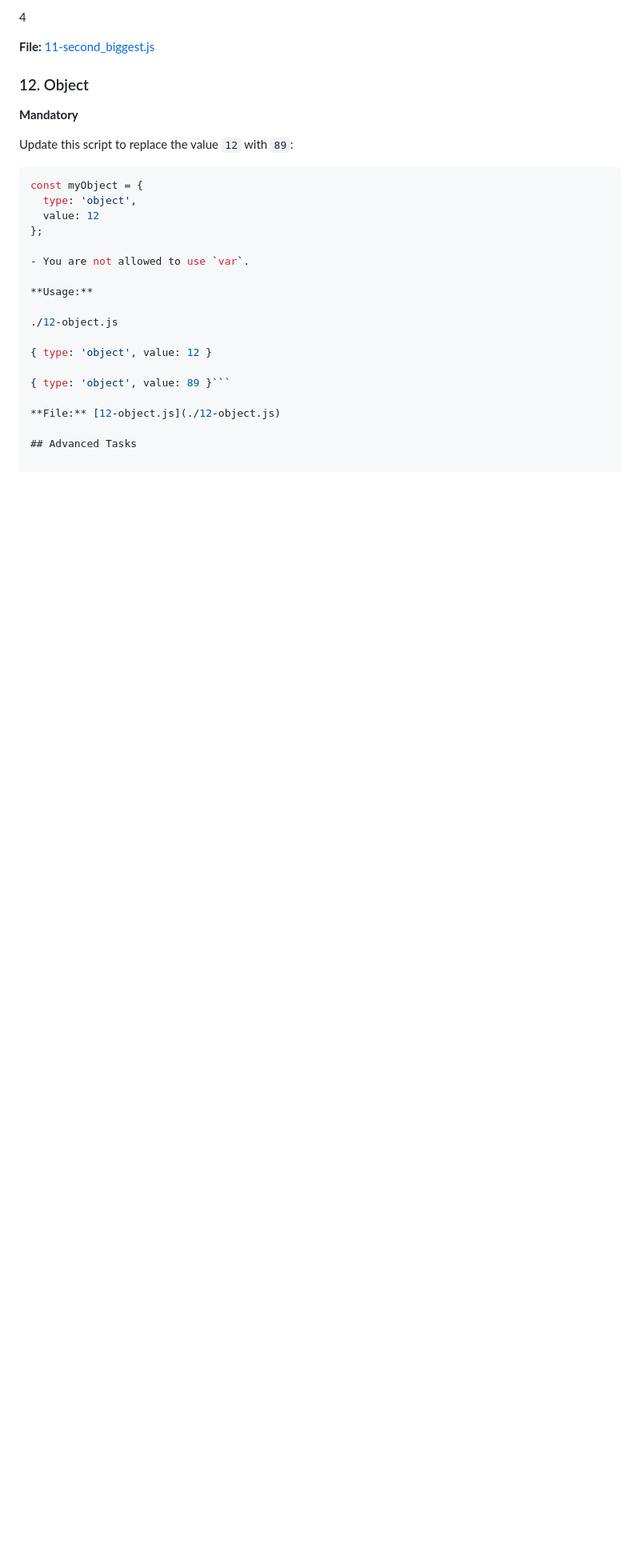
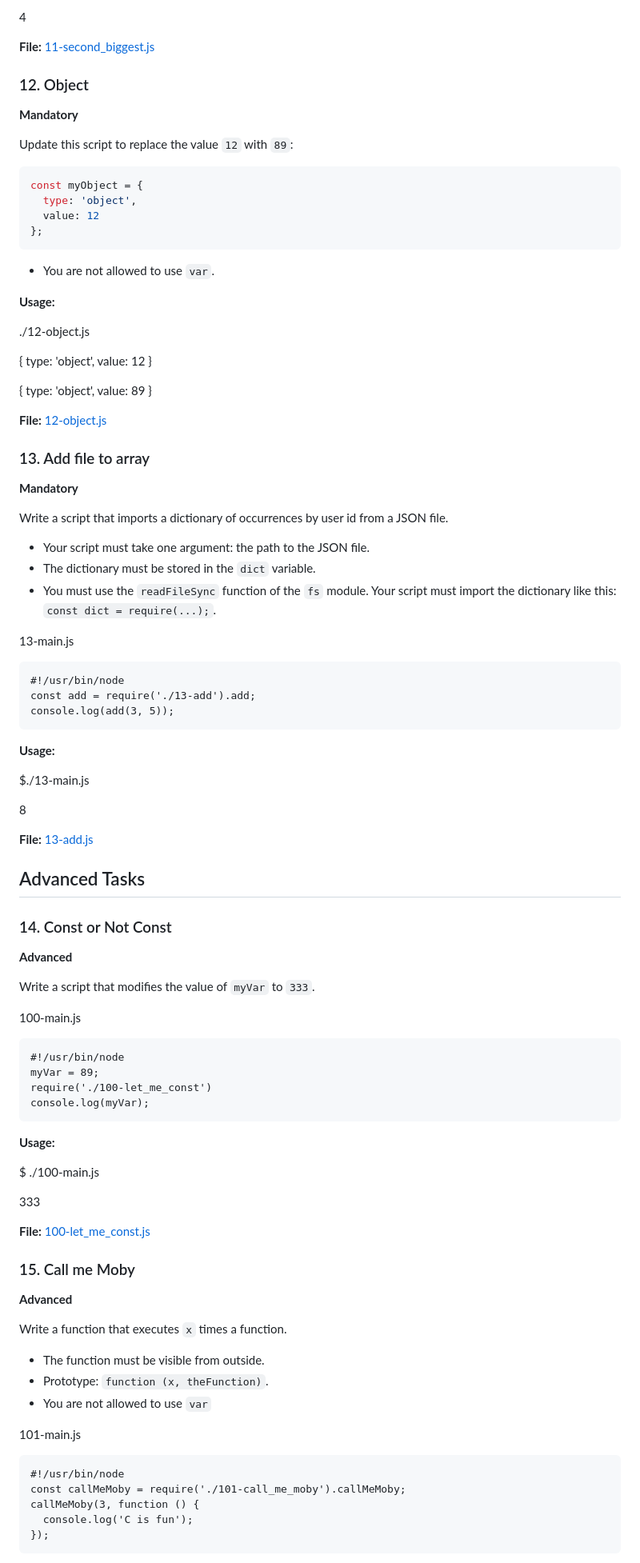
Before and after one commit to Gebretewodros73/alx-higher_level_programming, a Markdown page: 0x12-javascript-warm_up/README.md, the part around the change printed below. Shown: that part at 80% size. GitHub-like rendering; blank space fills up the shorter version.

````diff
--- a/0x12-javascript-warm_up/README.md
+++ b/0x12-javascript-warm_up/README.md
@@ -347,7 +347,7 @@ const myObject = {
   type: 'object',
   value: 12
 };
-
+```
 - You are not allowed to use `var`.
 
 **Usage:**
@@ -356,8 +356,80 @@ const myObject = {
 
 { type: 'object', value: 12 }
 
-{ type: 'object', value: 89 }```
+{ type: 'object', value: 89 }
 
 **File:** [12-object.js](./12-object.js)
 
+### 13. Add file to array
+
+**Mandatory**
+
+Write a script that imports a dictionary of occurrences by user id from a JSON file.
+
+- Your script must take one argument: the path to the JSON file.
+- The dictionary must be stored in the `dict` variable.
+- You must use the `readFileSync` function of the `fs` module.
+Your script must import the dictionary like this: `const dict = require(...);`.
+
+13-main.js
+
+```
+#!/usr/bin/node
+const add = require('./13-add').add;
+console.log(add(3, 5));
+```
+
+**Usage:**
+
+$./13-main.js
+
+8
+
+**File:** [13-add.js](./13-add.js)
+
+
 ## Advanced Tasks
+
+### 14. Const or Not Const
+
+**Advanced**
+
+Write a script that modifies the value of `myVar` to `333`.
+
+100-main.js
+
+```
+#!/usr/bin/node
+myVar = 89;
+require('./100-let_me_const')
+console.log(myVar);
+```
+
+**Usage:**
+
+$ ./100-main.js
+
+333
+
+**File:** [100-let_me_const.js](./100-let_me_const.js)
+
+### 15. Call me Moby
+
+**Advanced**
+
+Write a function that executes `x` times a function.
+
+- The function must be visible from outside.
+- Prototype: `function (x, theFunction)`.
+- You are not allowed to use `var`
+
+101-main.js
+
+```
+#!/usr/bin/node
+const callMeMoby = require('./101-call_me_moby').callMeMoby;
+callMeMoby(3, function () {
+  console.log('C is fun');
+});
+```
+
````
Also changed, not shown: other parts of 0x12-javascript-warm_up/README.md (+81 -0 lines).
